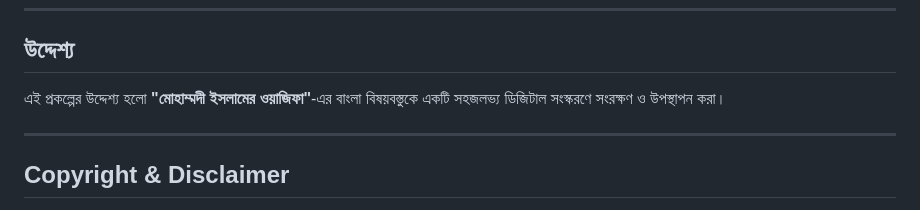
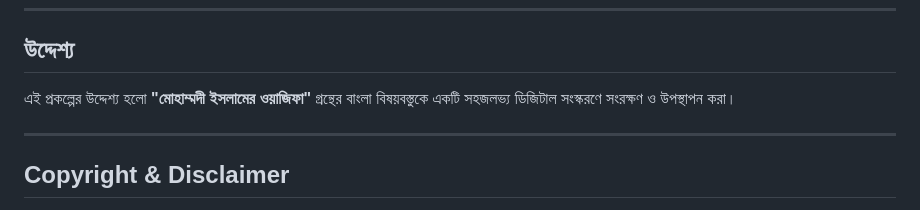
Before and after one commit to Jumman04/Wazifa-of-Mohammadi-Islam, a Markdown page: README.md, the part around the change. Rendered like a GitHub page.

Commit message:
Clarify project purpose in README

```diff
--- a/README.md
+++ b/README.md
@@ -43,8 +43,7 @@
 
 ## উদ্দেশ্য
 
-এই প্রকল্পের উদ্দেশ্য হলো **"মোহাম্মদী ইসলামের ওয়াজিফা"**-এর বাংলা বিষয়বস্তুকে একটি সহজলভ্য ডিজিটাল সংস্করণে সংরক্ষণ ও
-উপস্থাপন করা।
+এই প্রকল্পের উদ্দেশ্য হলো **"মোহাম্মদী ইসলামের ওয়াজিফা"** গ্রন্থের বাংলা বিষয়বস্তুকে একটি সহজলভ্য ডিজিটাল সংস্করণে সংরক্ষণ ও উপস্থাপন করা।
 
 ---
 
```
